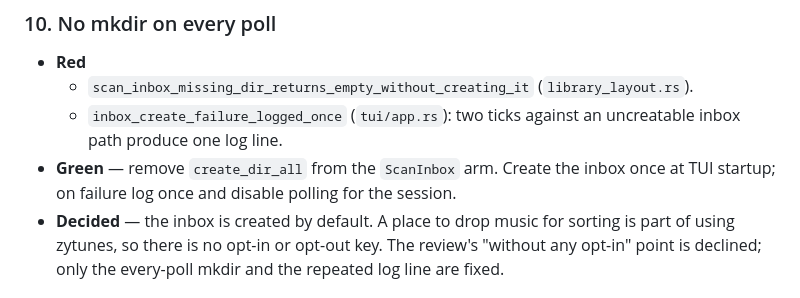
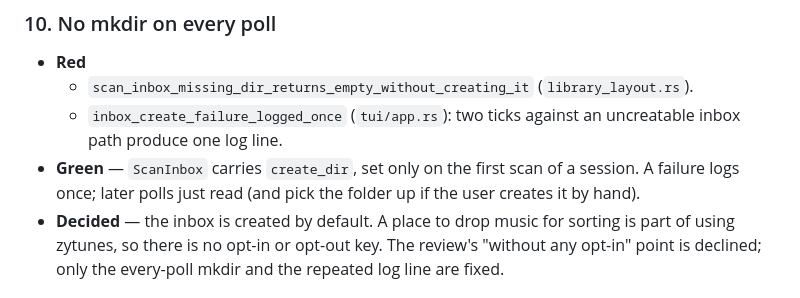
Before and after one commit to Danondso/zytunes-suite, a Markdown page: docs/file-into-library-review-plan.md, the part around one of its changes. Drawn GitHub-style.

```diff
--- a/docs/file-into-library-review-plan.md
+++ b/docs/file-into-library-review-plan.md
@@ -168,9 +168,9 @@ and 4 touch the same phase-0 block and land before 1 and 2, which change
   - `scan_inbox_missing_dir_returns_empty_without_creating_it` (`library_layout.rs`).
   - `inbox_create_failure_logged_once` (`tui/app.rs`): two ticks against an
     uncreatable inbox path produce one log line.
-- **Green** — remove `create_dir_all` from the `ScanInbox` arm. Create the
-  inbox once at TUI startup; on failure log once and disable polling for the
-  session.
+- **Green** — `ScanInbox` carries `create_dir`, set only on the first scan of
+  a session. A failure logs once; later polls just read (and pick the folder up
+  if the user creates it by hand).
 - **Decided** — the inbox is created by default. A place to drop music for
   sorting is part of using zytunes, so there is no opt-in or opt-out key. The
   review's "without any opt-in" point is declined; only the every-poll mkdir
```
Also changed, not shown: other parts of docs/file-into-library-review-plan.md (+26 -24 lines).
